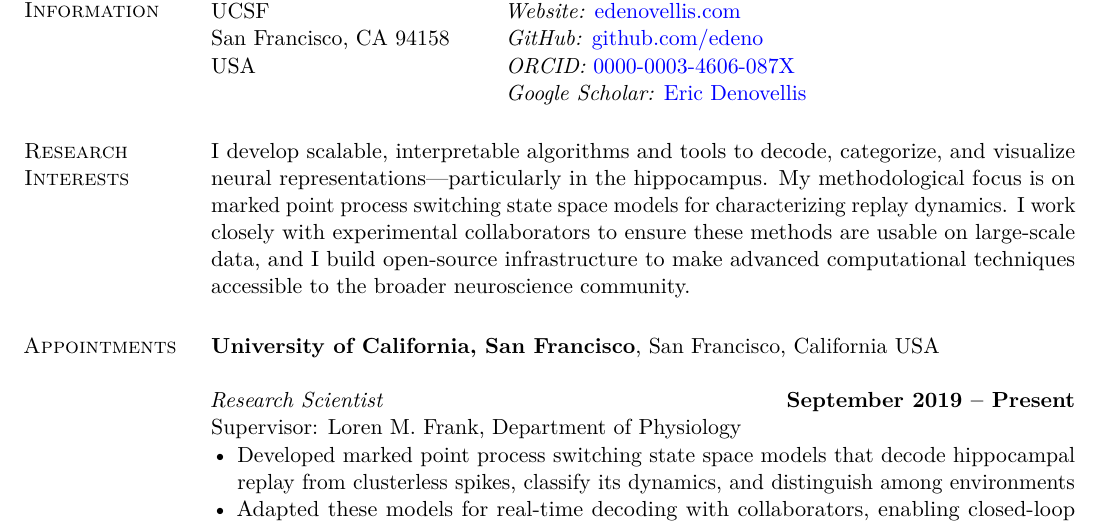
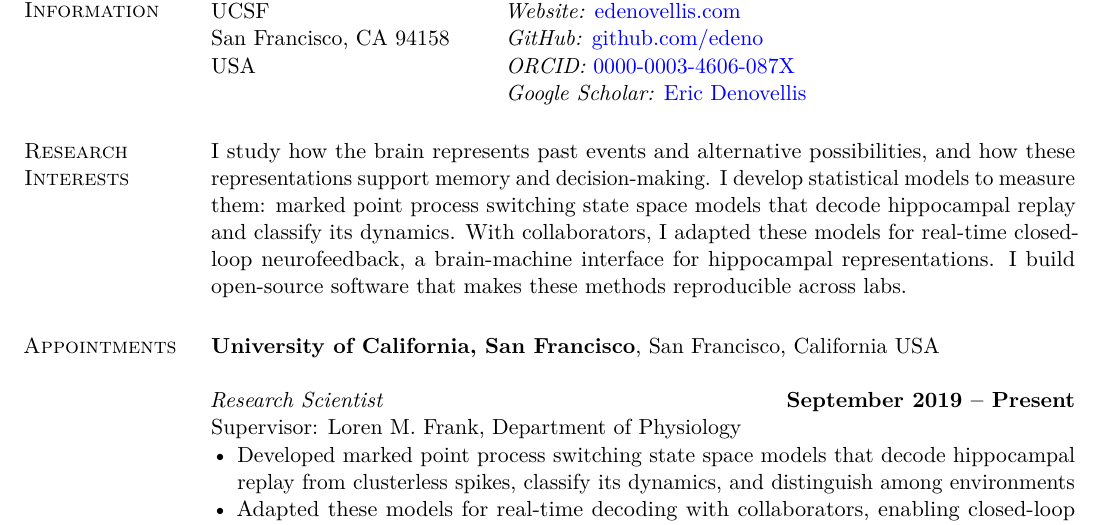
Before and after one commit to edeno/cv, a LaTeX CV (denovellis-cv.tex): part of page 1 of 9, cut so that both start at the same text. Compiled offline with pdfLaTeX.

Commit message:
Clarify research interests and impact
Reframe the research interests around memory and decision-making, and highlight hippocampal replay models, closed-loop neurofeedback, and reproducible open-source software.

```diff
--- a/denovellis-cv.tex
+++ b/denovellis-cv.tex
@@ -77,7 +77,7 @@ USA & \textit{ORCID:}  \href{https://orcid.org/0000-0003-4606-087X}{0000-0003-46
 \end{tabular}
 
 \section{Research Interests}
-I develop scalable, interpretable algorithms and tools to decode, categorize, and visualize neural representations—particularly in the hippocampus. My methodological focus is on marked point process switching state space models for characterizing replay dynamics. I work closely with experimental collaborators to ensure these methods are usable on large-scale data, and I build open-source infrastructure to make advanced computational techniques accessible to the broader neuroscience community.
+I study how the brain represents past events and alternative possibilities, and how these representations support memory and decision-making. I develop statistical models to measure them: marked point process switching state space models that decode hippocampal replay and classify its dynamics. With collaborators, I adapted these models for real-time closed-loop neurofeedback, a brain-machine interface for hippocampal representations. I build open-source software that makes these methods reproducible across labs.
 
 \section{Appointments}
 \cvplace{\textbf{University of California, San Francisco}, San Francisco, California USA}
```
